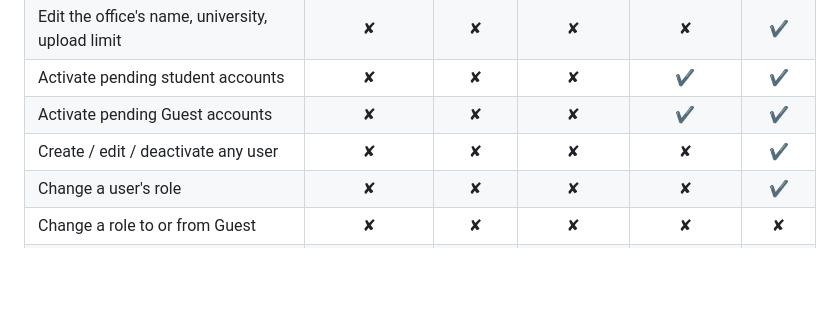
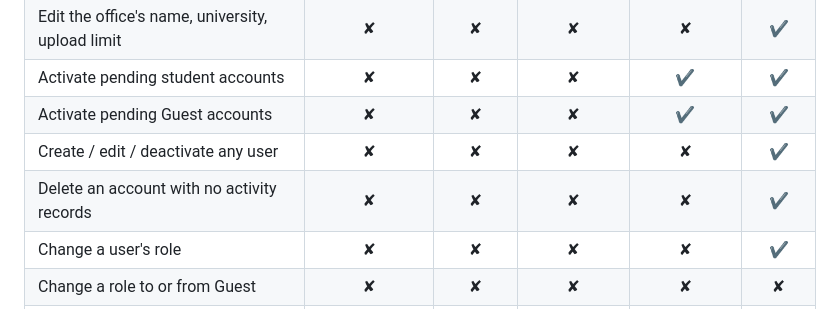
Before and after one commit to ceddy-acads/BukSU_CASDEVU, a Markdown page: docs/03-role-matrix.md, the part around the change. GitHub-like rendering; blank space fills up the shorter version.

Commit message:
Record the delete-account permission in the role matrix

```diff
--- a/docs/03-role-matrix.md
+++ b/docs/03-role-matrix.md
@@ -123,6 +123,7 @@ and equipment duties remain available after activity publication.
 | Activate pending student accounts | ✘ | ✘ | ✘ | ✔ | ✔ |
 | Activate pending Guest accounts | ✘ | ✘ | ✘ | ✔ | ✔ |
 | Create / edit / deactivate any user | ✘ | ✘ | ✘ | ✘ | ✔ |
+| Delete an account with no activity records | ✘ | ✘ | ✘ | ✘ | ✔ |
 | Change a user's role | ✘ | ✘ | ✘ | ✘ | ✔ |
 | Change a role to or from Guest | ✘ | ✘ | ✘ | ✘ | ✘ |
 | Reset a user's password | ✘ | ✘ | ✘ | ✘ | ✔ |
```
